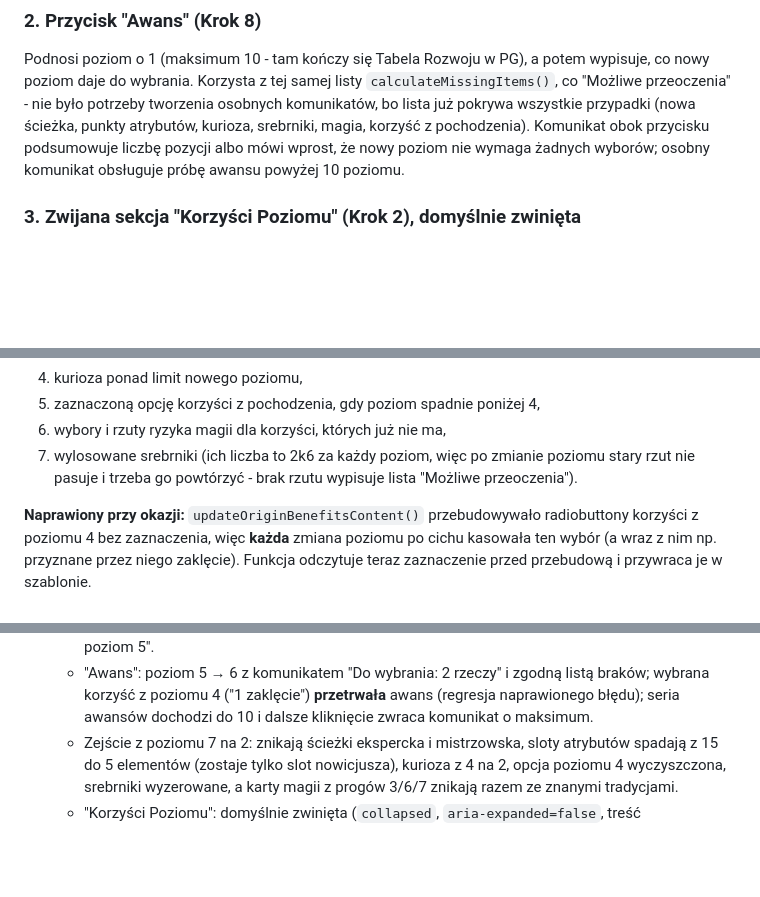
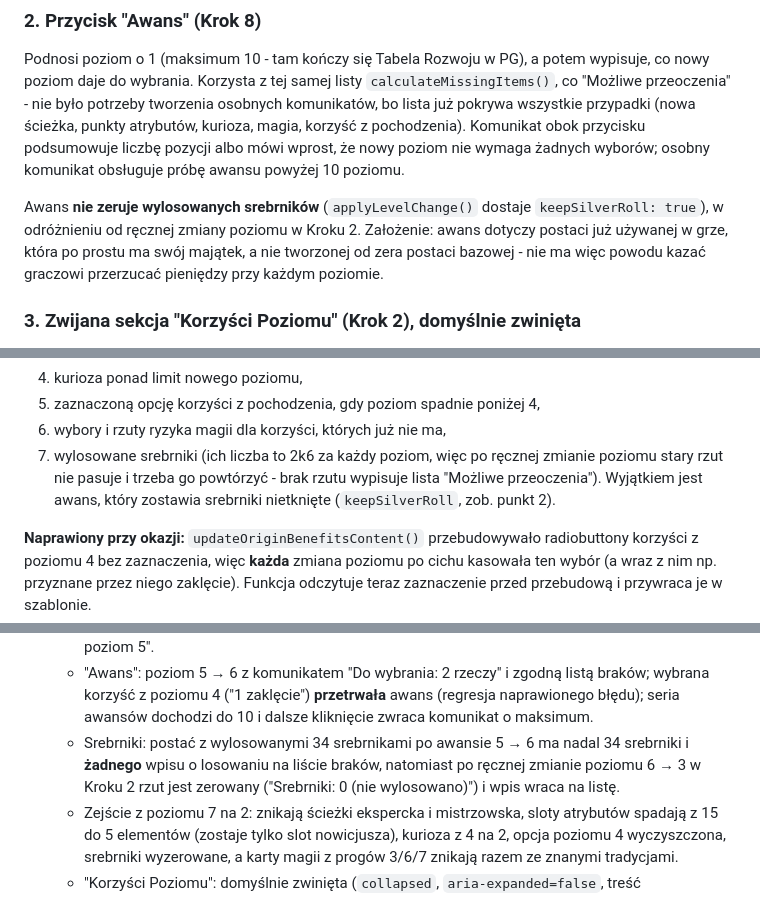
Before and after one commit to K42/cwd, a Markdown page: docs/changes/2026-09-21-zapis-awans-przewijanie-i-przycinanie-stanu.md, 3 parts joined by grey strips. GitHub-like rendering; blank space fills up the shorter version.

Commit message:
docs: dopisz wyjątek dla srebrników przy awansie
Co-Authored-By: Claude Opus 5 <noreply@anthropic.com>

```diff
--- a/docs/changes/2026-09-21-zapis-awans-przewijanie-i-przycinanie-stanu.md
+++ b/docs/changes/2026-09-21-zapis-awans-przewijanie-i-przycinanie-stanu.md
@@ -33,10 +33,16 @@ Podnosi poziom o 1 (maksimum 10 - tam kończy się Tabela Rozwoju w PG), a
 potem wypisuje, co nowy poziom daje do wybrania. Korzysta z tej samej listy
 `calculateMissingItems()`, co "Możliwe przeoczenia" - nie było potrzeby
 tworzenia osobnych komunikatów, bo lista już pokrywa wszystkie przypadki
-(nowa ścieżka, punkty atrybutów, kurioza, srebrniki, magia, korzyść z
-pochodzenia). Komunikat obok przycisku podsumowuje liczbę pozycji albo mówi
-wprost, że nowy poziom nie wymaga żadnych wyborów; osobny komunikat obsługuje
-próbę awansu powyżej 10 poziomu.
+(nowa ścieżka, punkty atrybutów, kurioza, magia, korzyść z pochodzenia).
+Komunikat obok przycisku podsumowuje liczbę pozycji albo mówi wprost, że nowy
+poziom nie wymaga żadnych wyborów; osobny komunikat obsługuje próbę awansu
+powyżej 10 poziomu.
+
+Awans **nie zeruje wylosowanych srebrników** (`applyLevelChange()` dostaje
+`keepSilverRoll: true`), w odróżnieniu od ręcznej zmiany poziomu w Kroku 2.
+Założenie: awans dotyczy postaci już używanej w grze, która po prostu ma swój
+majątek, a nie tworzonej od zera postaci bazowej - nie ma więc powodu kazać
+graczowi przerzucać pieniędzy przy każdym poziomie.
 
 ### 3. Zwijana sekcja "Korzyści Poziomu" (Krok 2), domyślnie zwinięta
 
@@ -75,9 +81,10 @@ odświeżeniem UI woła ona `pruneStateForLevel()`, które usuwa:
 4. kurioza ponad limit nowego poziomu,
 5. zaznaczoną opcję korzyści z pochodzenia, gdy poziom spadnie poniżej 4,
 6. wybory i rzuty ryzyka magii dla korzyści, których już nie ma,
-7. wylosowane srebrniki (ich liczba to 2k6 za każdy poziom, więc po zmianie
-   poziomu stary rzut nie pasuje i trzeba go powtórzyć - brak rzutu wypisuje
-   lista "Możliwe przeoczenia").
+7. wylosowane srebrniki (ich liczba to 2k6 za każdy poziom, więc po ręcznej
+   zmianie poziomu stary rzut nie pasuje i trzeba go powtórzyć - brak rzutu
+   wypisuje lista "Możliwe przeoczenia"). Wyjątkiem jest awans, który
+   zostawia srebrniki nietknięte (`keepSilverRoll`, zob. punkt 2).
 
 **Naprawiony przy okazji:** `updateOriginBenefitsContent()` przebudowywało
 radiobuttony korzyści z poziomu 4 bez zaznaczenia, więc **każda** zmiana
@@ -108,6 +115,10 @@ ustawień we wcześniejszych krokach.
     listą braków; wybrana korzyść z poziomu 4 ("1 zaklęcie") **przetrwała**
     awans (regresja naprawionego błędu); seria awansów dochodzi do 10 i
     dalsze kliknięcie zwraca komunikat o maksimum.
+  - Srebrniki: postać z wylosowanymi 34 srebrnikami po awansie 5 → 6 ma
+    nadal 34 srebrniki i **żadnego** wpisu o losowaniu na liście braków,
+    natomiast po ręcznej zmianie poziomu 6 → 3 w Kroku 2 rzut jest zerowany
+    ("Srebrniki: 0 (nie wylosowano)") i wpis wraca na listę.
   - Zejście z poziomu 7 na 2: znikają ścieżki ekspercka i mistrzowska, sloty
     atrybutów spadają z 15 do 5 elementów (zostaje tylko slot nowicjusza),
     kurioza z 4 na 2, opcja poziomu 4 wyczyszczona, srebrniki wyzerowane, a
```
